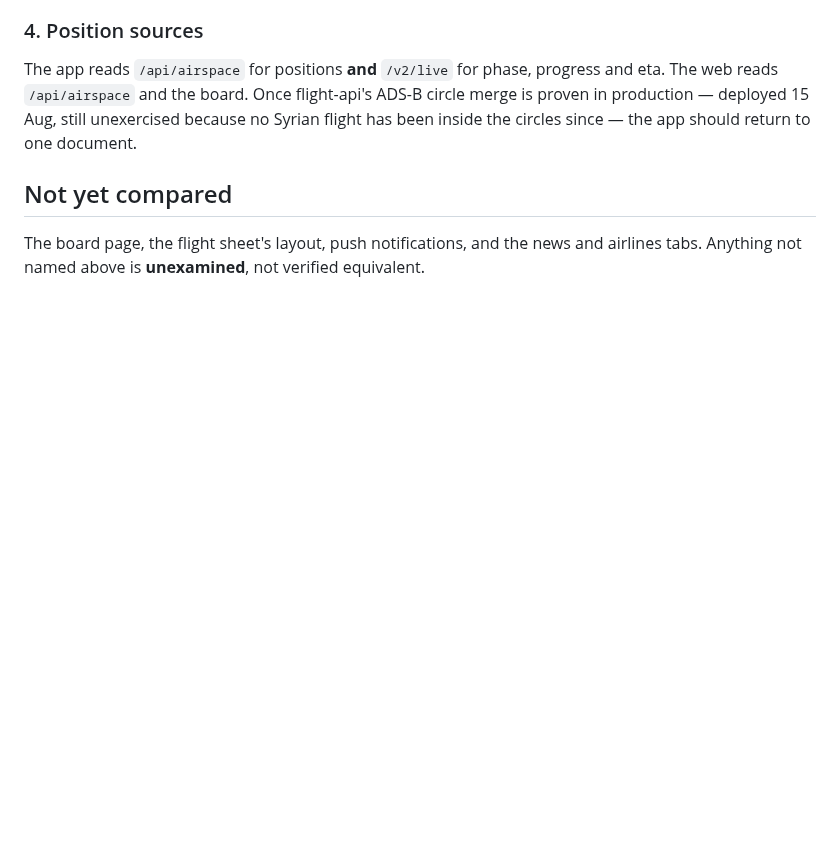
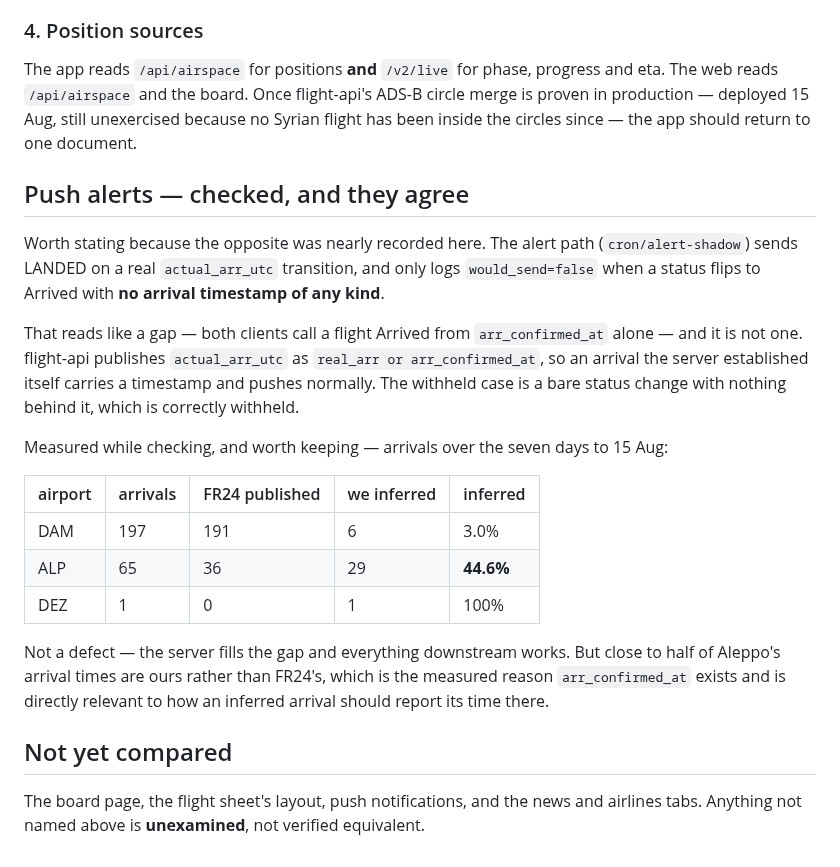
Before and after one commit to whamwi/FlightTracker, a Markdown page: docs/web-vs-app-parity.md, the part around the change. GitHub-like rendering; blank space fills up the shorter version.

Commit message:
docs: alerts agree with the surfaces, and Aleppo's arrival coverage measured
Nearly recorded a gap that is not there. cron/alert-shadow sends LANDED on an actual_arr_utc
transition and withholds when a status flips to Arrived with no timestamp — which reads as
though the arrivals the server settles itself would never notify, since both clients call
those Arrived.

They do notify. flight-api publishes actual_arr_utc as `real_arr or arr_confirmed_at`, so an
inferred arrival carries a timestamp and takes the sending branch. The withheld case is a
bare status change with nothing behind it.

Recorded as a checked agreement rather than left silent, because the reasoning that produced
the wrong answer — reading a rule without checking what feeds it — is the third instance of
that mistake in two days.

Kept the coverage numbers found on the way. Over the seven days to 15 Aug, FR24 published 191
of 197 Damascus arrivals and only 36 of 65 at Aleppo: 44.6% of Aleppo's arrival times are
ours, not FR24's. Not a defect, but the measured reason arr_confirmed_at exists, and directly
relevant to how an inferred arrival should report its time there.

Co-Authored-By: Claude Opus 5 <noreply@anthropic.com>

```diff
--- a/docs/web-vs-app-parity.md
+++ b/docs/web-vs-app-parity.md
@@ -150,6 +150,29 @@ reads `/api/airspace` and the board. Once flight-api's ADS-B circle merge is pro
 deployed 15 Aug, still unexercised because no Syrian flight has been inside the circles since — the
 app should return to one document.
 
+## Push alerts — checked, and they agree
+
+Worth stating because the opposite was nearly recorded here. The alert path (`cron/alert-shadow`)
+sends LANDED on a real `actual_arr_utc` transition, and only logs `would_send=false` when a status
+flips to Arrived with **no arrival timestamp of any kind**.
+
+That reads like a gap — both clients call a flight Arrived from `arr_confirmed_at` alone — and it
+is not one. flight-api publishes `actual_arr_utc` as `real_arr or arr_confirmed_at`, so an arrival
+the server established itself carries a timestamp and pushes normally. The withheld case is a bare
+status change with nothing behind it, which is correctly withheld.
+
+Measured while checking, and worth keeping — arrivals over the seven days to 15 Aug:
+
+| airport | arrivals | FR24 published | we inferred | inferred |
+|---|---|---|---|---|
+| DAM | 197 | 191 | 6 | 3.0% |
+| ALP | 65 | 36 | 29 | **44.6%** |
+| DEZ | 1 | 0 | 1 | 100% |
+
+Not a defect — the server fills the gap and everything downstream works. But close to half of
+Aleppo's arrival times are ours rather than FR24's, which is the measured reason `arr_confirmed_at`
+exists and is directly relevant to how an inferred arrival should report its time there.
+
 ## Not yet compared
 
 The board page, the flight sheet's layout, push notifications, and the news and airlines tabs.
```
